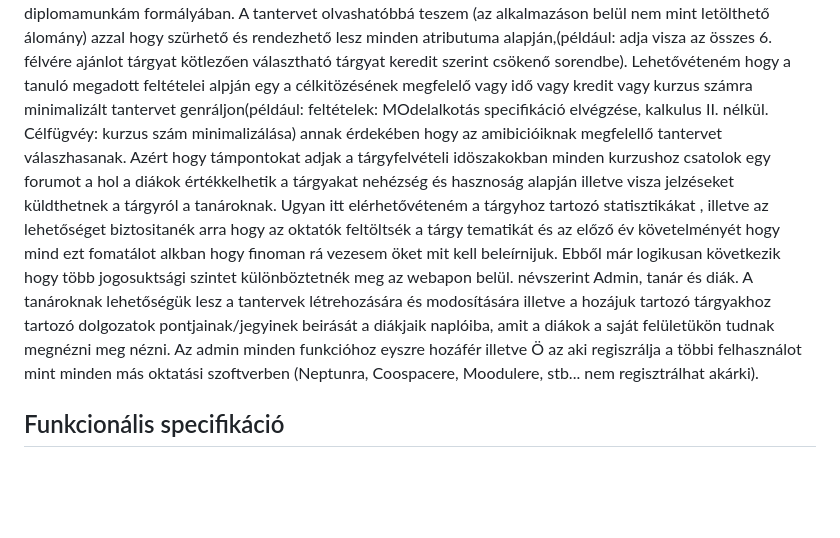
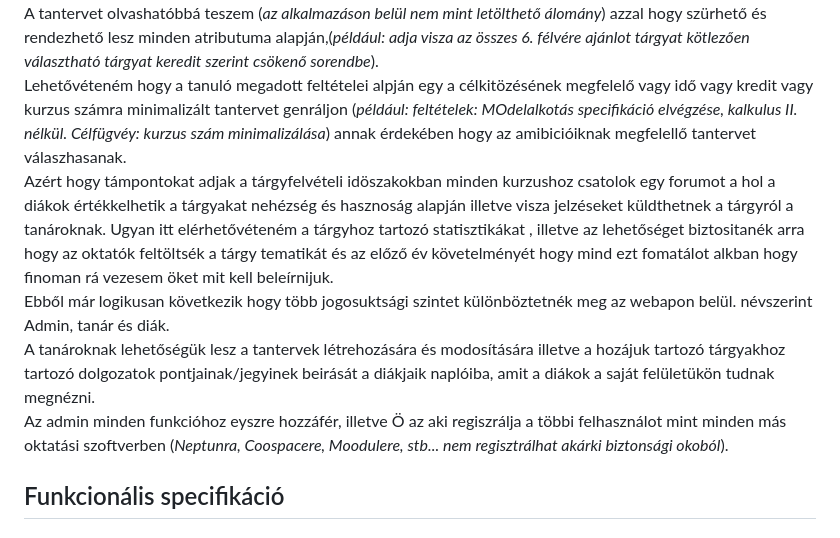
Before and after one commit to urambatyam/Szakdolgozat, a Markdown page: munkaterv/munkaterv.md, the part around one of its changes. Drawn GitHub-style; blank space fills up the shorter version.

```diff
--- a/munkaterv/munkaterv.md
+++ b/munkaterv/munkaterv.md
@@ -16,8 +20,10 @@ Egyetemisták százai kapkodnak a fejük után minden egyes tárgyfelvételi id
 A felsorolt hibák orvosolására teszek késérletet a diplomamunkám formályában.
-A tantervet olvashatóbbá teszem (az alkalmazáson belül nem mint letölthető álomány) azzal hogy szürhető és rendezhető lesz minden atributuma alapján,(például: adja visza az összes 6. félvére ajánlot tárgyat kötlezően választható tárgyat keredit szerint csökenő sorendbe).
-Lehetővéteném hogy a tanuló megadott feltételei alpján egy a célkitözésének megfelelő vagy idő vagy kredit vagy kurzus számra minimalizált tantervet genráljon(például: feltételek: MOdelalkotás specifikáció elvégzése, kalkulus II. nélkül. Célfügvéy: kurzus szám minimalizálása) annak érdekében hogy az amibicióiknak megfelellő tantervet válaszhasanak.
+A tantervet olvashatóbbá teszem (*az alkalmazáson belül nem mint letölthető álomány*) azzal hogy szürhető és rendezhető lesz minden atributuma alapján,(*például: adja visza az összes 6. félvére ajánlot tárgyat kötlezően választható tárgyat keredit szerint csökenő sorendbe*).
+Lehetővéteném hogy a tanuló megadott feltételei alpján egy a célkitözésének megfelelő vagy idő vagy kredit vagy kurzus számra minimalizált tantervet genráljon (*például: feltételek: MOdelalkotás specifikáció elvégzése, kalkulus II. nélkül. Célfügvéy: kurzus szám minimalizálása*) annak érdekében hogy az amibicióiknak megfelellő tantervet válaszhasanak.
 Azért hogy támpontokat adjak a tárgyfelvételi idöszakokban minden kurzushoz csatolok egy forumot a hol a diákok értékkelhetik a tárgyakat nehézség és hasznoság alapján illetve visza jelzéseket küldthetnek a tárgyról a tanároknak. Ugyan itt elérhetővéteném a tárgyhoz tartozó statisztikákat , illetve az lehetőséget biztositanék arra hogy az oktatók feltöltsék a tárgy tematikát és az előző év követelményét hogy mind ezt fomatálot alkban hogy finoman rá vezesem öket mit kell beleírnijuk.
-Ebből már logikusan következik hogy több jogosuktsági szintet különböztetnék meg az webapon belül. névszerint Admin, tanár és diák. A tanároknak lehetőségük lesz a tantervek létrehozására és modosítására illetve a hozájuk tartozó tárgyakhoz tartozó dolgozatok pontjainak/jegyinek beirását a diákjaik naplóiba, amit a diákok a saját felületükön tudnak megnézni meg nézni. Az admin minden funkcióhoz eyszre hozáfér illetve Ö az aki regiszrálja a többi felhasználot mint minden más oktatási szoftverben (Neptunra, Coospacere, Moodulere, stb... nem regisztrálhat akárki).
+Ebből már logikusan következik hogy több jogosuktsági szintet különböztetnék meg az webapon belül. névszerint Admin, tanár és diák.
+A tanároknak lehetőségük lesz a tantervek létrehozására és modosítására illetve a hozájuk tartozó tárgyakhoz tartozó dolgozatok pontjainak/jegyinek beirását a diákjaik naplóiba, amit a diákok a saját felületükön tudnak megnézni.
+Az admin minden funkcióhoz eyszre hozzáfér, illetve Ö az aki regiszrálja a többi felhasználot mint minden más oktatási szoftverben (*Neptunra, Coospacere, Moodulere, stb... nem regisztrálhat akárki biztonsági okoból*).
 ## Funkcionális specifikáció
 ### Föbb funkciók:
 - **Eltronikus ellnörző:** A tanárok képesek a diákjaik pontjait évközben szerzet pontjait illetve késöbbi jegyeiket naplózni, amit a diákok a saját felületükön képesek olvasni.
```
Also changed, not shown: other parts of munkaterv/munkaterv.md (+23 -19 lines).
